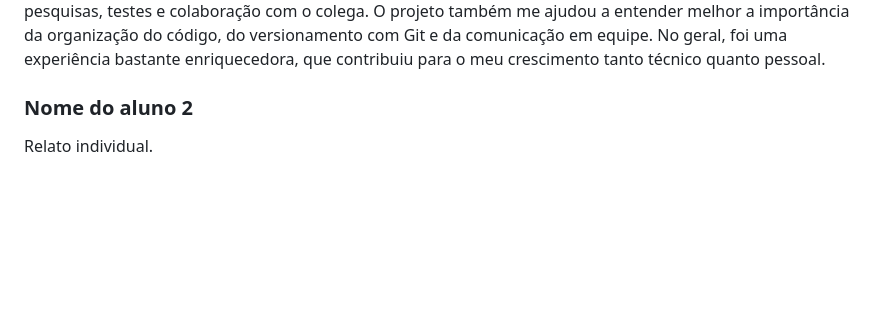
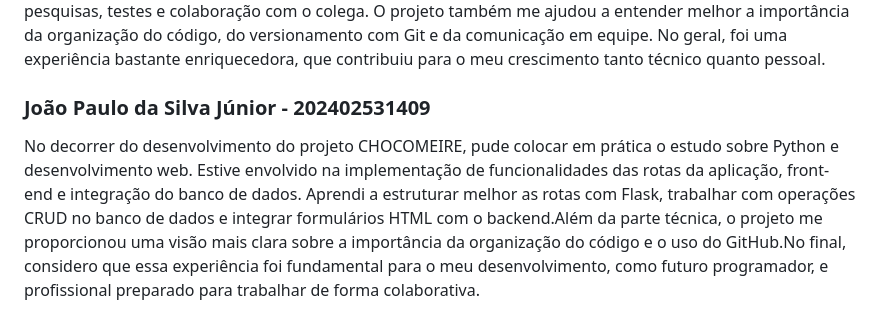
Before and after one commit to unimetrocamp-startupclass/LTD.2025.1.028-CHOCOMEIRE, a Markdown page: README.md, the part around the change. Rendered like a GitHub page; blank space fills up the shorter version.

```diff
--- a/README.md
+++ b/README.md
@@ -520,5 +520,7 @@ Declaro que fui informado por meio da Carta de Apresentação sobre as caracter
 
 Durante o desenvolvimento do projeto Chocomeire, tive a oportunidade de aplicar na prática diversos conceitos que aprendi ao longo do curso, especialmente na área de desenvolvimento web com Python e Flask. Participei ativamente na criação da estrutura do sistema, ajudando a organizar as rotas, conectar com o banco de dados SQLite e desenvolver funcionalidades essenciais para o gerenciamento das encomendas de doces. Embora tenha enfrentado algumas dificuldades com a lógica de algumas funcionalidades e com o uso de bibliotecas que ainda não dominava completamente, consegui superar esses obstáculos por meio de pesquisas, testes e colaboração com o colega. O projeto também me ajudou a entender melhor a importância da organização do código, do versionamento com Git e da comunicação em equipe. No geral, foi uma experiência bastante enriquecedora, que contribuiu para o meu crescimento tanto técnico quanto pessoal.
 
-### Nome do aluno 2
-Relato individual.
+### João Paulo da Silva Júnior - 202402531409
+
+No decorrer do desenvolvimento do projeto CHOCOMEIRE, pude colocar em prática o estudo sobre Python e desenvolvimento web. Estive envolvido na implementação de funcionalidades das rotas da aplicação, front-end e integração do banco de dados.
+Aprendi a estruturar melhor as rotas com Flask, trabalhar com operações CRUD no banco de dados e integrar formulários HTML com o backend.Além da parte técnica, o projeto me proporcionou uma visão mais clara sobre a importância da organização do código e o uso do GitHub.No final, considero que essa experiência foi fundamental para o meu desenvolvimento, como futuro programador, e profissional preparado para trabalhar de forma colaborativa.
```
